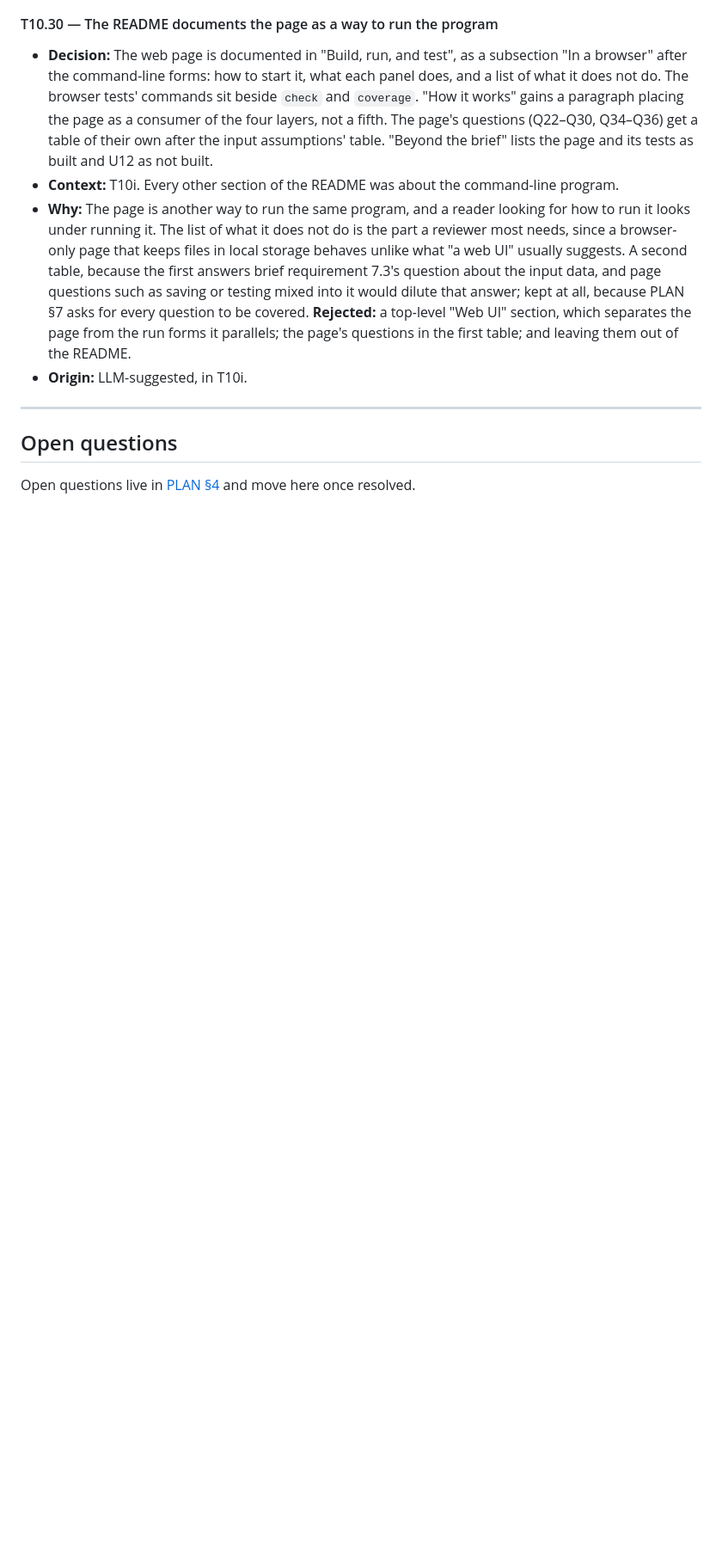
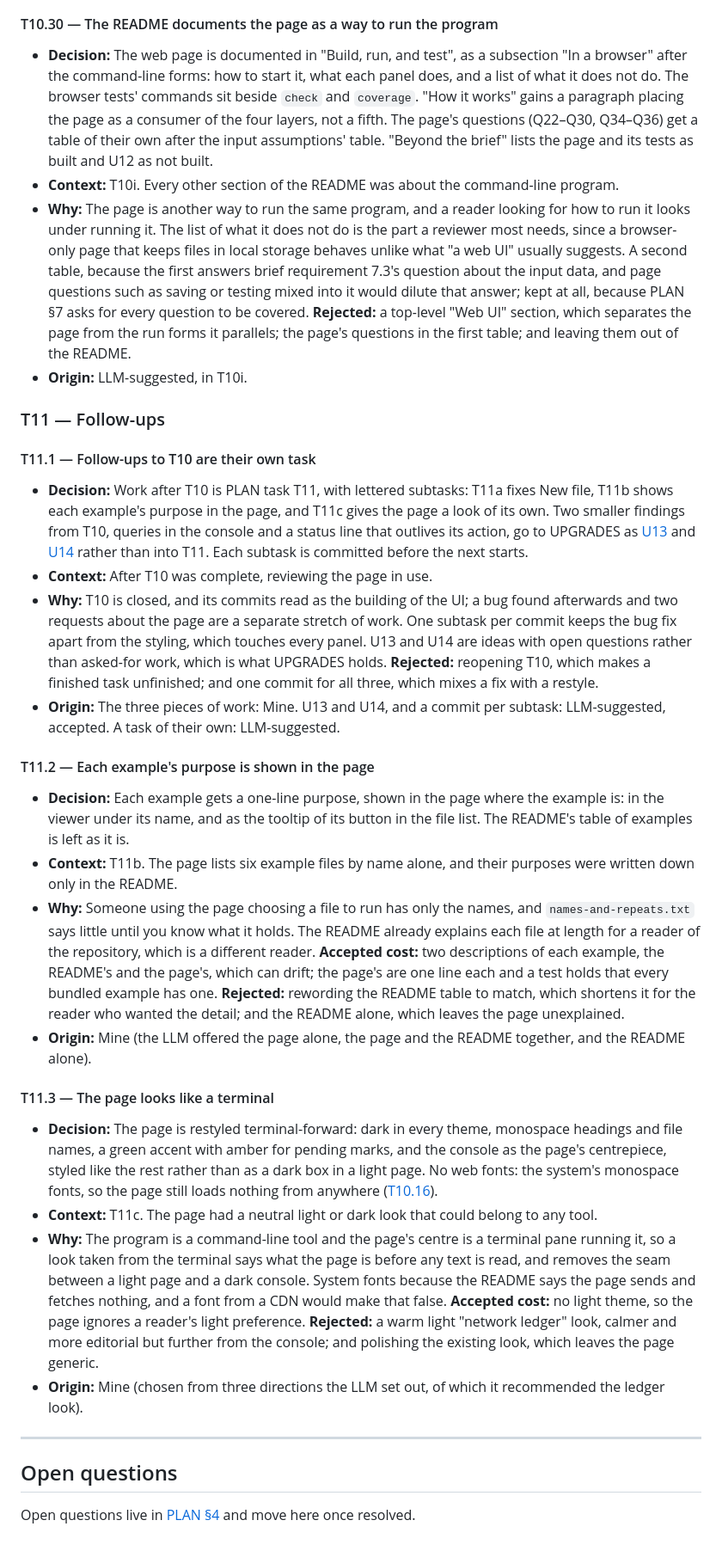
Before and after one commit to EvanCAnderson/HerbieLite, a Markdown page: docs/DECISIONS.md, the part around the change. Shown at 86% size. Drawn GitHub-style; blank space fills up the shorter version.

```diff
--- a/docs/DECISIONS.md
+++ b/docs/DECISIONS.md
@@ -3002,6 +3002,69 @@ Laurie Globex`: the program name, the line number and the name are gone.
   of the README.
 - **Origin:** LLM-suggested, in T10i.
 
+### T11 — Follow-ups
+
+#### <a id="t11-1"></a>T11.1 — Follow-ups to T10 are their own task
+
+- **Decision:** Work after T10 is PLAN task T11, with lettered subtasks:
+  T11a fixes New file, T11b shows each example's purpose in the page, and
+  T11c gives the page a look of its own. Two smaller findings from T10,
+  queries in the console and a status line that outlives its action, go to
+  UPGRADES as [U13](./UPGRADES.md#u13) and [U14](./UPGRADES.md#u14) rather
+  than into T11. Each subtask is committed before the next starts.
+- **Context:** After T10 was complete, reviewing the page in use.
+- **Why:** T10 is closed, and its commits read as the building of the UI;
+  a bug found afterwards and two requests about the page are a separate
+  stretch of work. One subtask per commit keeps the bug fix apart from the
+  styling, which touches every panel. U13 and U14 are ideas with open
+  questions rather than asked-for work, which is what UPGRADES holds.
+  **Rejected:** reopening T10, which makes a finished task unfinished; and
+  one commit for all three, which mixes a fix with a restyle.
+- **Origin:** The three pieces of work: Mine. U13 and U14, and a commit
+  per subtask: LLM-suggested, accepted. A task of their own: LLM-suggested.
+
+#### <a id="t11-2"></a>T11.2 — Each example's purpose is shown in the page
+
+- **Decision:** Each example gets a one-line purpose, shown in the page
+  where the example is: in the viewer under its name, and as the tooltip
+  of its button in the file list. The README's table of examples is left as
+  it is.
+- **Context:** T11b. The page lists six example files by name alone, and
+  their purposes were written down only in the README.
+- **Why:** Someone using the page choosing a file to run has only the names,
+  and `names-and-repeats.txt` says little until you know what it holds. The
+  README already explains each file at length for a reader of the
+  repository, which is a different reader. **Accepted cost:** two
+  descriptions of each example, the README's and the page's, which can
+  drift; the page's are one line each and a test holds that every bundled
+  example has one. **Rejected:** rewording the README table to match, which
+  shortens it for the reader who wanted the detail; and the README alone,
+  which leaves the page unexplained.
+- **Origin:** Mine (the LLM offered the page alone, the page and the README
+  together, and the README alone).
+
+#### <a id="t11-3"></a>T11.3 — The page looks like a terminal
+
+- **Decision:** The page is restyled terminal-forward: dark in every
+  theme, monospace headings and file names, a green accent with amber for
+  pending marks, and the console as the page's centrepiece, styled like
+  the rest rather than as a dark box in a light page. No web fonts: the
+  system's monospace fonts, so the page still loads nothing from anywhere
+  ([T10.16](#t10-16)).
+- **Context:** T11c. The page had a neutral light or dark look that could
+  belong to any tool.
+- **Why:** The program is a command-line tool and the page's centre is a
+  terminal pane running it, so a look taken from the terminal says what the
+  page is before any text is read, and removes the seam between a light
+  page and a dark console. System fonts because the README says the page
+  sends and fetches nothing, and a font from a CDN would make that false.
+  **Accepted cost:** no light theme, so the page ignores a reader's light
+  preference. **Rejected:** a warm light "network ledger" look, calmer and
+  more editorial but further from the console; and polishing the existing
+  look, which leaves the page generic.
+- **Origin:** Mine (chosen from three directions the LLM set out, of which
+  it recommended the ledger look).
+
 ---
 
 ## Open questions
```
Also changed, not shown: docs/PLAN.md (+9 -0 lines), docs/UPGRADES.md (+41 -0 lines).
